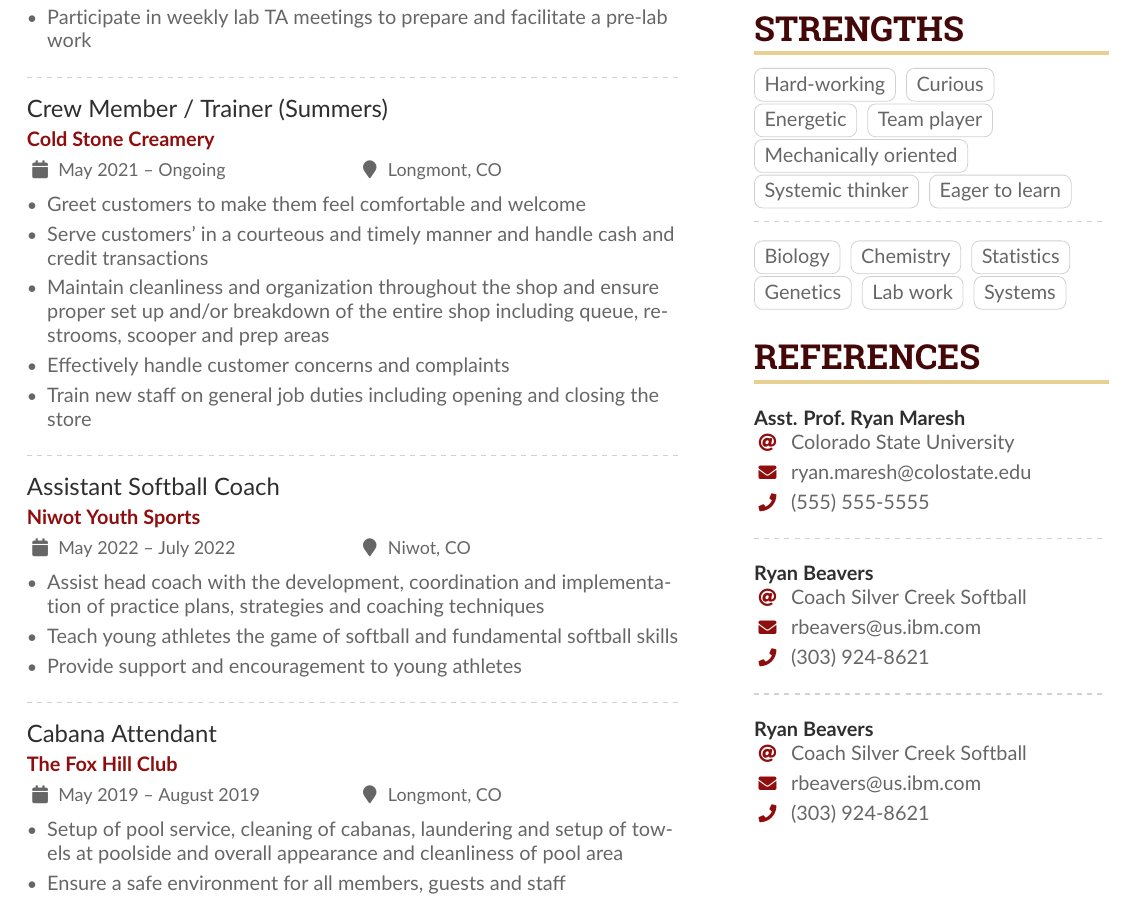
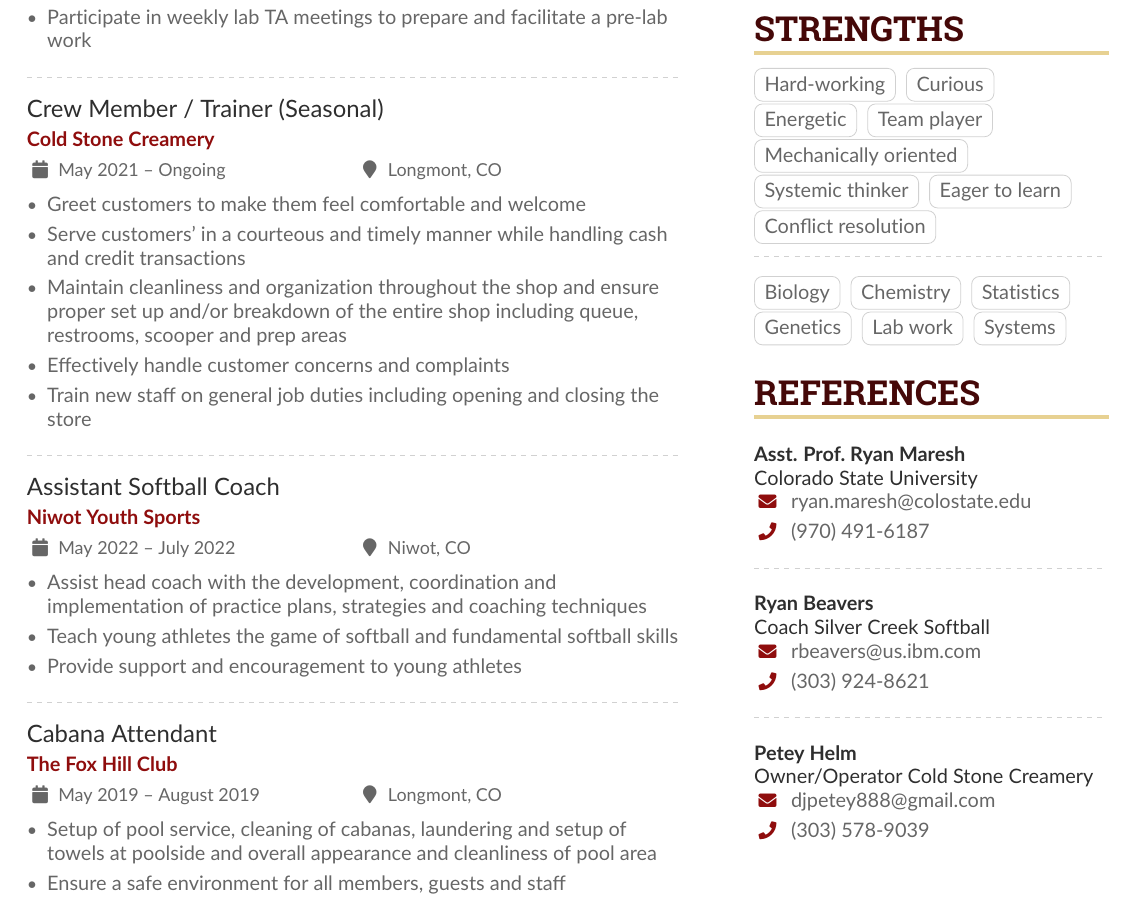
Before and after one commit to phinallydone/Resume_Kenzie, a LaTeX CV (HuntMacKenzie.tex, which reads altacv.cls): part of the page, cut so that both start at the same text. Compiled offline with pdfLaTeX.

Commit message:
1st Draft

```diff
--- a/HuntMacKenzie.tex
+++ b/HuntMacKenzie.tex
@@ -139,11 +139,11 @@
 
 \divider
 
-\cvevent{Crew Member / Trainer (Summers)}{Cold Stone Creamery}{May 2021 -- Ongoing}{Longmont, CO}
+\cvevent{Crew Member / Trainer (Seasonal)}{Cold Stone Creamery}{May 2021 -- Ongoing}{Longmont, CO}
 \begin{itemize}
 \item Greet customers to make them feel comfortable and welcome
-\item Serve customers’ in a courteous and timely manner and handle cash and credit transactions
-\item Maintain cleanliness and organization throughout the shop and ensure proper set up and/or breakdown of the entire shop including queue, restrooms, scooper and prep areas
+\item Serve customers’ in a courteous and timely manner while handling cash and credit transactions
+\item Maintain cleanliness and organization throughout the shop and ensure proper set up and/or breakdown of the entire shop including queue,\\ restrooms, scooper and prep areas
 \item Effectively handle customer concerns and complaints
 \item Train new staff on general job duties including opening and closing the store
 \end{itemize}
@@ -152,7 +152,7 @@
 
 \cvevent{Assistant Softball Coach}{Niwot Youth Sports}{May 2022 -- July 2022}{Niwot, CO}
 \begin{itemize}
-\item Assist head coach with the development, coordination and implementation of practice plans, strategies and coaching techniques
+\item Assist head coach with the development, coordination and \\ implementation of practice plans, strategies and coaching techniques
 \item Teach young athletes the game of softball and fundamental softball skills
 \item Provide support and encouragement to young athletes
 \end{itemize}
@@ -161,7 +161,7 @@
 
 \cvevent{Cabana Attendant}{The Fox Hill Club}{May 2019 -- August 2019}{Longmont, CO}
 \begin{itemize}
-\item Setup of pool service, cleaning of cabanas, laundering and setup of towels at poolside and overall appearance and cleanliness of pool area
+\item Setup of pool service, cleaning of cabanas, laundering and setup of \\ towels at poolside and overall appearance and cleanliness of pool area
 %\item Manage daily check-in, ensuring pool access to members and guests
 \item Ensure a safe environment for all members, guests and staff
 \end{itemize}
@@ -219,6 +219,7 @@ GPA: 3.548
 \cvtag{Mechanically oriented}\\
 \cvtag{Systemic thinker}
 \cvtag{Eager to learn}
+\cvtag{Conflict resolution}
 
 \divider\smallskip
 
@@ -263,7 +264,7 @@ GPA: 3.548
 \cvsection{References}
 
 % \cvref{name}{email}{mailing address}
-\cvref{Asst. Prof.\ Ryan Maresh}{Colorado State University}{ryan.maresh@colostate.edu}{(555) 555-5555}
+\cvref{Asst. Prof.\ Ryan Maresh}{Colorado State University}{ryan.maresh@colostate.edu}{(970) 491-6187}
 %{Address Line 1\\Address line 2}
 
 \divider
@@ -273,7 +274,7 @@ GPA: 3.548
 
 \divider
 
-\cvref{Ryan Beavers}{Coach Silver Creek Softball}{rbeavers@us.ibm.com }{(303)  924-8621}
+\cvref{Petey Helm}{Owner/Operator Cold Stone Creamery}{djpetey888@gmail.com}{(303) 578-9039}
 %{Address Line 1\\Address line 2}
 
 \end{paracol}
--- a/altacv.cls
+++ b/altacv.cls
@@ -373,9 +373,9 @@
 
 \newcommand{\cvref}[4]{%
   \smallskip
-  \textcolor{emphasis}{\textbf{#1}}\par
+  \textcolor{emphasis}{\textbf{#1}\\{#2}}\par
   \begin{description}[font=\color{accent},style=multiline,leftmargin=1.35em,align=left]
-  \item[\small\normalfont\emailsymbol] #2
+  %\item[\small\normalfont\emailsymbol] #2
   \item[\small\normalfont\mailaddresssymbol] #3
   \item[\small\normalfont\phonesymbol] #4
   \end{description}
```
Also changed, not shown: HuntMacKenzie.pdf.
